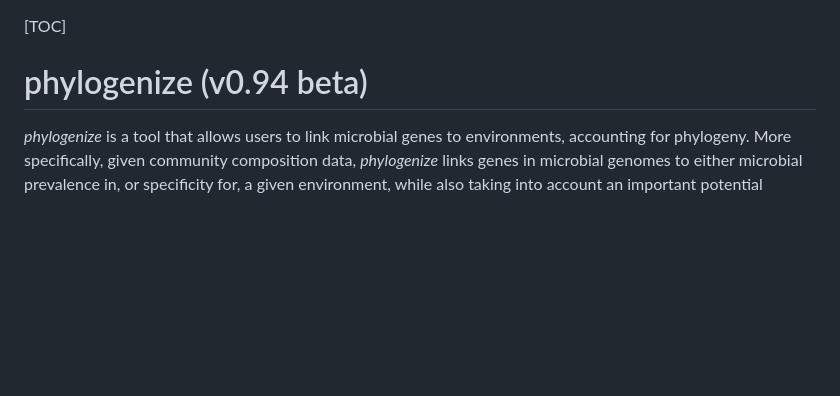
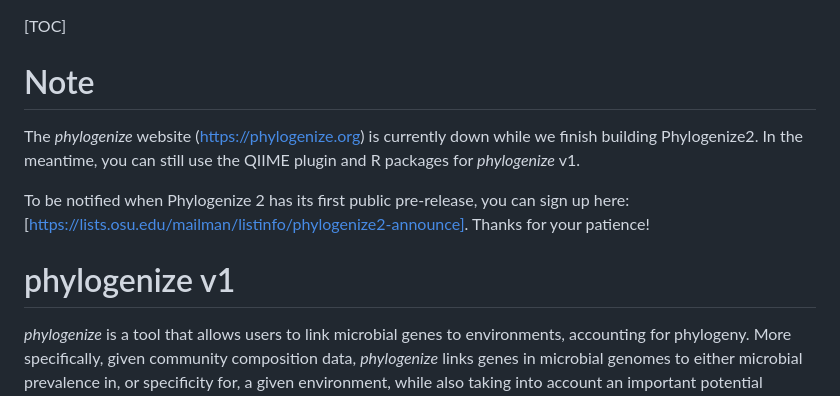
Before and after one commit to pbradleylab/phylogenize, a Markdown page: README.md, the part around the change. Rendered like a GitHub page; blank space fills up the shorter version.

```diff
--- a/README.md
+++ b/README.md
@@ -1,6 +1,12 @@
 [TOC]
 
-# phylogenize (v0.94 beta)
+# Note
+
+The *phylogenize* website (https://phylogenize.org) is currently down while we finish building Phylogenize2. In the meantime, you can still use the QIIME plugin and R packages for *phylogenize* v1.
+
+To be notified when Phylogenize 2 has its first public pre-release, you can sign up here: [https://lists.osu.edu/mailman/listinfo/phylogenize2-announce]. Thanks for your patience!
+
+# phylogenize v1
 
 *phylogenize* is a tool that allows users to link microbial genes to environments, accounting for phylogeny. More specifically, given community composition data, *phylogenize* links genes in microbial genomes to either microbial prevalence in, or specificity for, a given environment, while also taking into account an important potential confounder: the phylogenetic relationships between microbes. *phylogenize* comes with [web](https://www.phylogenize.org), QIIME 2, and R interfaces.
 
```
